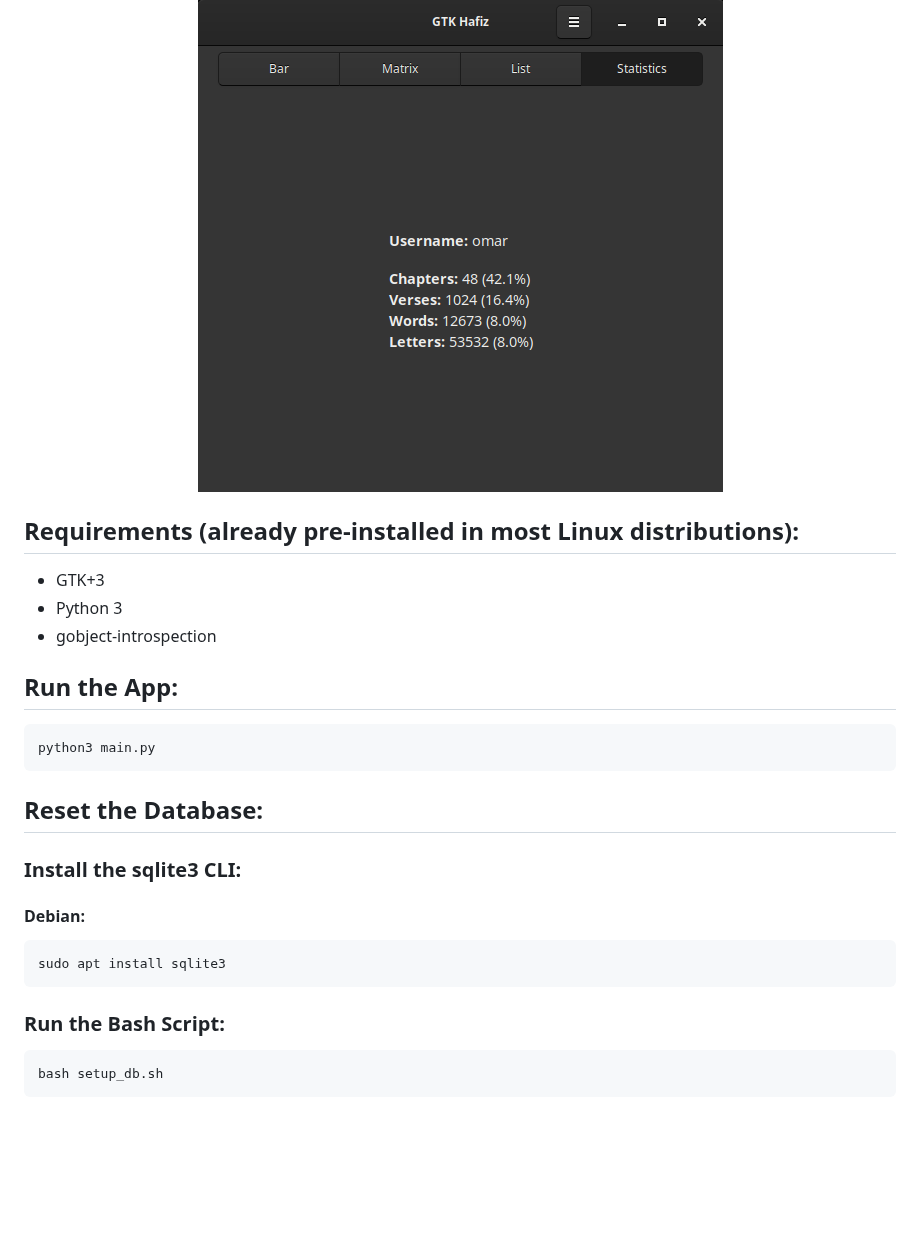
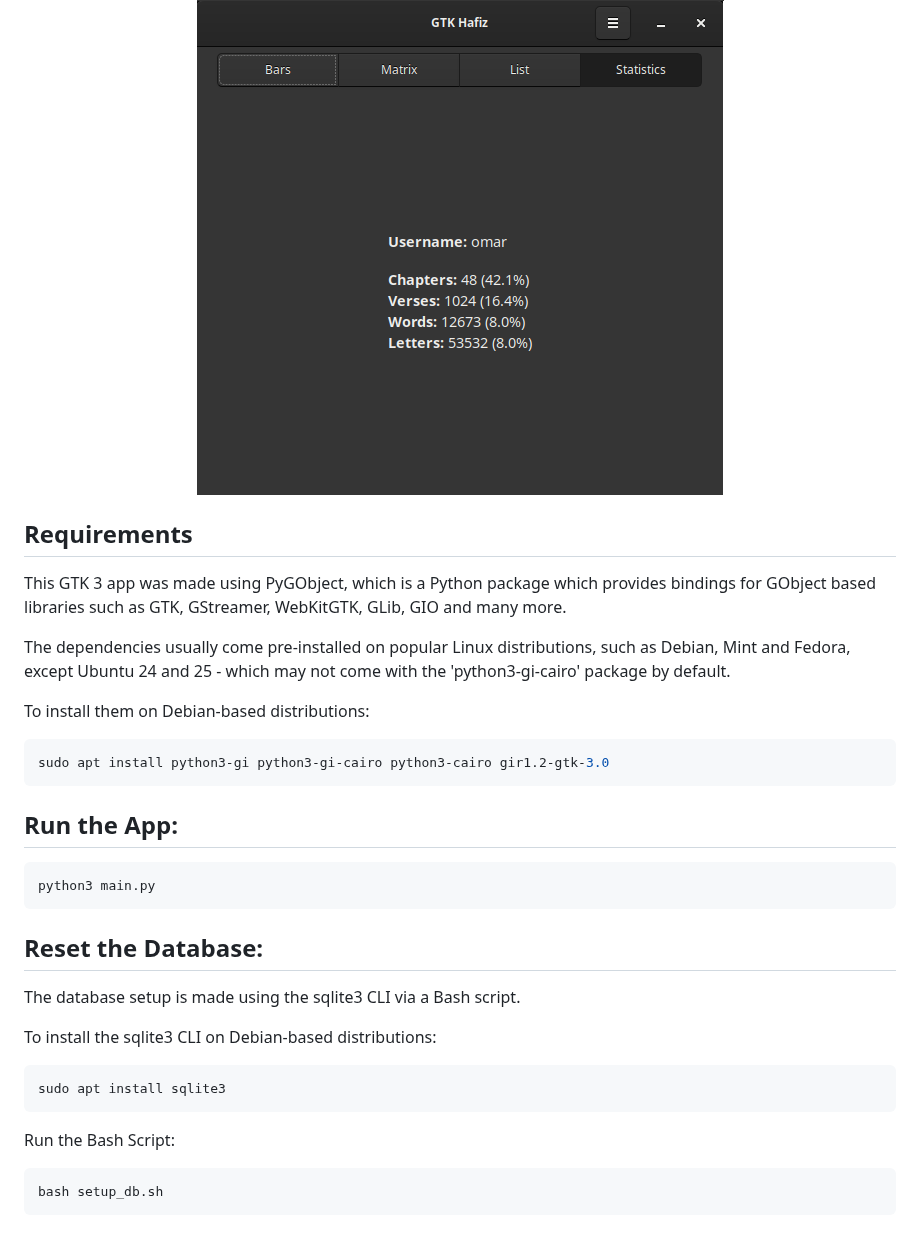
Before and after one commit to omarelladen/GTKHafiz, a Markdown page: README.md, the part around one of its changes. Drawn GitHub-style; pictures changed too: imgs/list.png, imgs/stats.png; blank space fills up the shorter version.

````diff
--- a/README.md
+++ b/README.md
@@ -7,10 +7,15 @@
 <img src="./imgs/stats.png">
 </p>
 
-## Requirements (already pre-installed in most Linux distributions):
-- GTK+3
-- Python 3
-- gobject-introspection
+## Requirements
+This GTK 3 app was made using PyGObject, which is a Python package which provides bindings for GObject based libraries such as GTK, GStreamer, WebKitGTK, GLib, GIO and many more.
+
+The dependencies usually come pre-installed on popular Linux distributions, such as Debian, Mint and Fedora, except Ubuntu 24 and 25 - which may not come with the 'python3-gi-cairo' package by default.
+
+To install them on Debian-based distributions:
+```bash
+sudo apt install python3-gi python3-gi-cairo python3-cairo gir1.2-gtk-3.0
+```
 
 ## Run the App:
 ```bash
@@ -18,12 +23,13 @@ python3 main.py
 ```
 
 ## Reset the Database:
-### Install the sqlite3 CLI:
-#### Debian:
+The database setup is made using the sqlite3 CLI via a Bash script.
+
+To install the sqlite3 CLI on Debian-based distributions:
 ```bash
 sudo apt install sqlite3
 ```
-### Run the Bash Script:
+Run the Bash Script:
 ```bash
 bash setup_db.sh
 ```
````
Also changed, not shown: other parts of README.md (+1 -1 lines), imgs/bar.png (deleted), imgs/bars.png (added), imgs/matrix.png.
